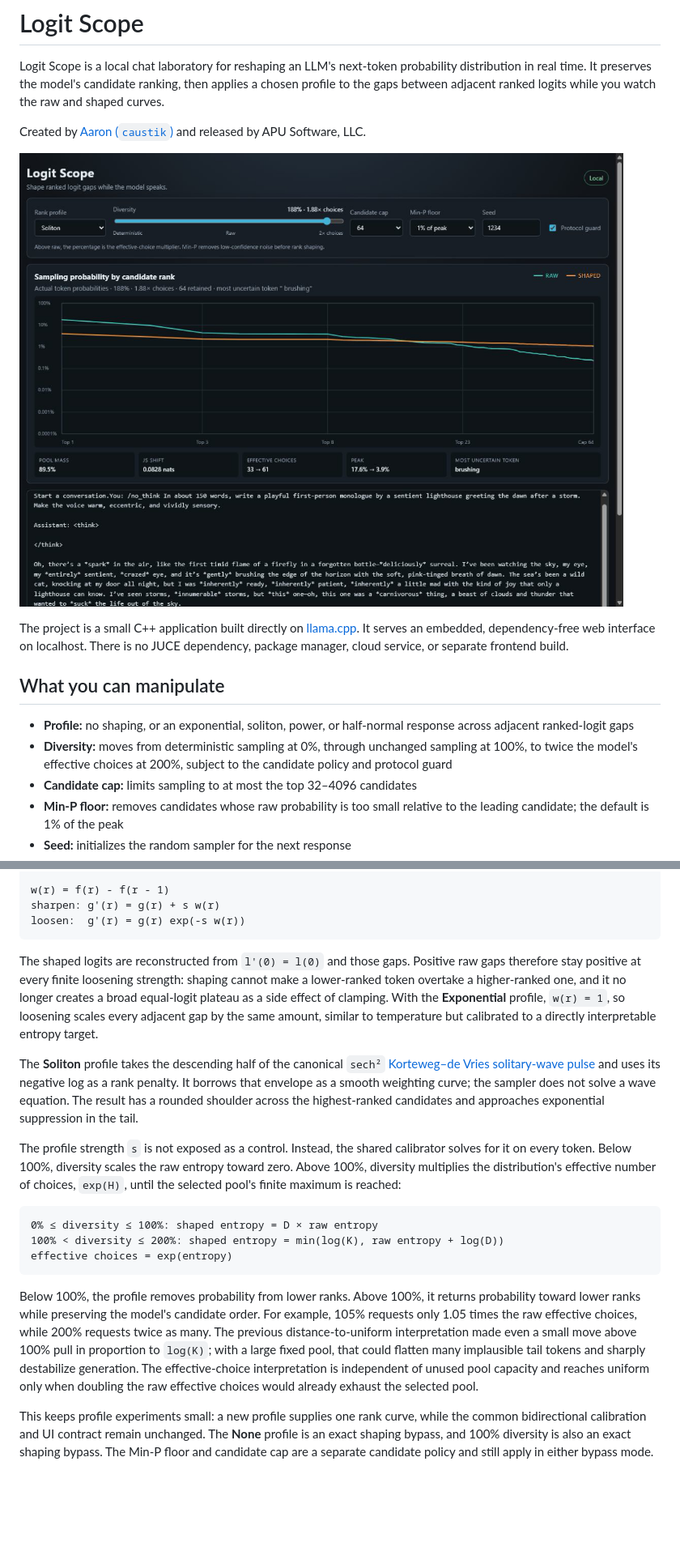
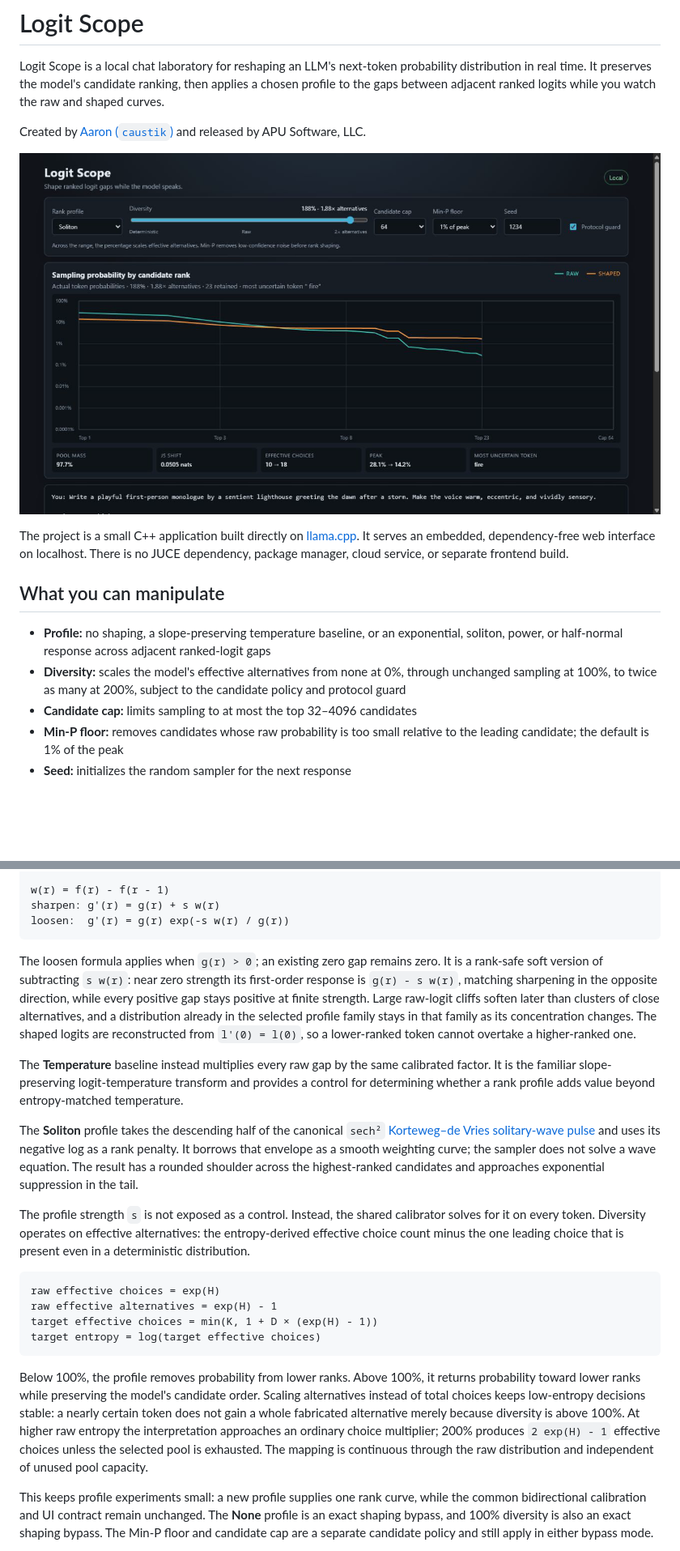
Before and after one commit to caustik/logit-scope, a Markdown page: README.md, 2 parts joined by grey strips. Shown: that part at 81% size. GitHub-like rendering; pictures changed too: docs/images/logit-scope.png; blank space fills up the shorter version.

Commit message:
better approach

````diff
--- a/README.md
+++ b/README.md
@@ -10,8 +10,8 @@ The project is a small C++ application built directly on [llama.cpp](https://git
 
 ## What you can manipulate
 
-- **Profile:** no shaping, or an exponential, soliton, power, or half-normal response across adjacent ranked-logit gaps
-- **Diversity:** moves from deterministic sampling at 0%, through unchanged sampling at 100%, to twice the model's effective choices at 200%, subject to the candidate policy and protocol guard
+- **Profile:** no shaping, a slope-preserving temperature baseline, or an exponential, soliton, power, or half-normal response across adjacent ranked-logit gaps
+- **Diversity:** scales the model's effective alternatives from none at 0%, through unchanged sampling at 100%, to twice as many at 200%, subject to the candidate policy and protocol guard
 - **Candidate cap:** limits sampling to at most the top 32–4096 candidates
 - **Min-P floor:** removes candidates whose raw probability is too small relative to the leading candidate; the default is 1% of the peak
 - **Seed:** initializes the random sampler for the next response
@@ -113,22 +113,25 @@ half-normal:  f(r) = r²
 
 w(r) = f(r) - f(r - 1)
 sharpen: g'(r) = g(r) + s w(r)
-loosen:  g'(r) = g(r) exp(-s w(r))
+loosen:  g'(r) = g(r) exp(-s w(r) / g(r))
 ```
 
-The shaped logits are reconstructed from `l'(0) = l(0)` and those gaps. Positive raw gaps therefore stay positive at every finite loosening strength: shaping cannot make a lower-ranked token overtake a higher-ranked one, and it no longer creates a broad equal-logit plateau as a side effect of clamping. With the **Exponential** profile, `w(r) = 1`, so loosening scales every adjacent gap by the same amount, similar to temperature but calibrated to a directly interpretable entropy target.
+The loosen formula applies when `g(r) > 0`; an existing zero gap remains zero. It is a rank-safe soft version of subtracting `s w(r)`: near zero strength its first-order response is `g(r) - s w(r)`, matching sharpening in the opposite direction, while every positive gap stays positive at finite strength. Large raw-logit cliffs soften later than clusters of close alternatives, and a distribution already in the selected profile family stays in that family as its concentration changes. The shaped logits are reconstructed from `l'(0) = l(0)`, so a lower-ranked token cannot overtake a higher-ranked one.
+
+The **Temperature** baseline instead multiplies every raw gap by the same calibrated factor. It is the familiar slope-preserving logit-temperature transform and provides a control for determining whether a rank profile adds value beyond entropy-matched temperature.
 
 The **Soliton** profile takes the descending half of the canonical `sech²` [Korteweg–de Vries solitary-wave pulse](https://gfd.whoi.edu/wp-content/uploads/sites/18/2018/03/NLW1-Intro_52126.pdf) and uses its negative log as a rank penalty. It borrows that envelope as a smooth weighting curve; the sampler does not solve a wave equation. The result has a rounded shoulder across the highest-ranked candidates and approaches exponential suppression in the tail.
 
-The profile strength `s` is not exposed as a control. Instead, the shared calibrator solves for it on every token. Below 100%, diversity scales the raw entropy toward zero. Above 100%, diversity multiplies the distribution's effective number of choices, `exp(H)`, until the selected pool's finite maximum is reached:
+The profile strength `s` is not exposed as a control. Instead, the shared calibrator solves for it on every token. Diversity operates on effective alternatives: the entropy-derived effective choice count minus the one leading choice that is present even in a deterministic distribution.
 
 ```text
-0% ≤ diversity ≤ 100%: shaped entropy = D × raw entropy
-100% < diversity ≤ 200%: shaped entropy = min(log(K), raw entropy + log(D))
-effective choices = exp(entropy)
+raw effective choices = exp(H)
+raw effective alternatives = exp(H) - 1
+target effective choices = min(K, 1 + D × (exp(H) - 1))
+target entropy = log(target effective choices)
 ```
 
-Below 100%, the profile removes probability from lower ranks. Above 100%, it returns probability toward lower ranks while preserving the model's candidate order. For example, 105% requests only 1.05 times the raw effective choices, while 200% requests twice as many. The previous distance-to-uniform interpretation made even a small move above 100% pull in proportion to `log(K)`; with a large fixed pool, that could flatten many implausible tail tokens and sharply destabilize generation. The effective-choice interpretation is independent of unused pool capacity and reaches uniform only when doubling the raw effective choices would already exhaust the selected pool.
+Below 100%, the profile removes probability from lower ranks. Above 100%, it returns probability toward lower ranks while preserving the model's candidate order. Scaling alternatives instead of total choices keeps low-entropy decisions stable: a nearly certain token does not gain a whole fabricated alternative merely because diversity is above 100%. At higher raw entropy the interpretation approaches an ordinary choice multiplier; 200% produces `2 exp(H) - 1` effective choices unless the selected pool is exhausted. The mapping is continuous through the raw distribution and independent of unused pool capacity.
 
 This keeps profile experiments small: a new profile supplies one rank curve, while the common bidirectional calibration and UI contract remain unchanged. The **None** profile is an exact shaping bypass, and 100% diversity is also an exact shaping bypass. The Min-P floor and candidate cap are a separate candidate policy and still apply in either bypass mode.
 
````
Also changed, not shown: other parts of README.md (+1 -1 lines), 6 other files.
